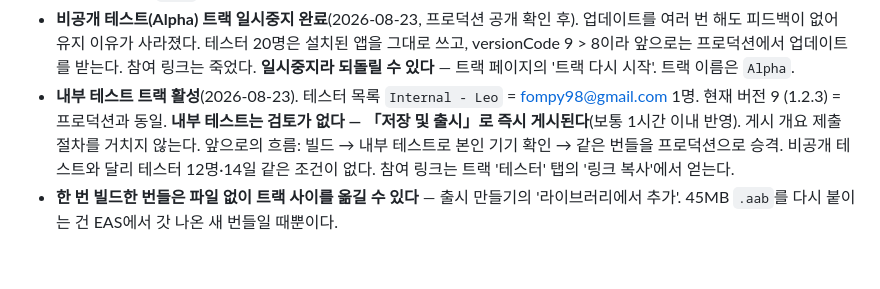
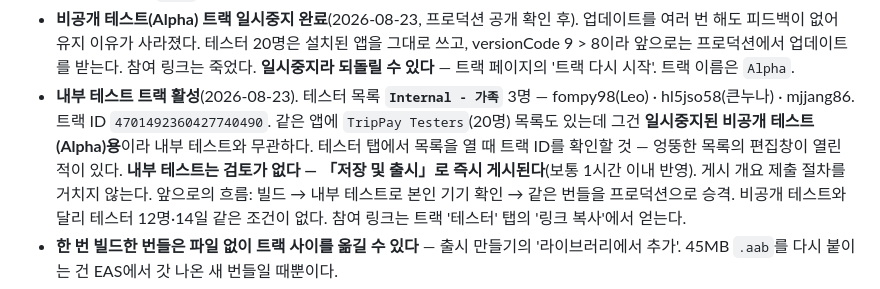
Before and after one commit to LeoInKang/TripPay-app, a Markdown page: CLAUDE.md, the part around the change. Rendered like a GitHub page; blank space fills up the shorter version.

Commit message:
Correct the internal-testing tester list
It is "Internal - 가족" with three members, not "Internal - Leo" with one. Note
the track id and that the 20-member "TripPay Testers" list belongs to the paused
Alpha track — opening the testers tab landed on that list's editor by mistake.

Co-Authored-By: Claude Opus 5 <noreply@anthropic.com>

```diff
--- a/CLAUDE.md
+++ b/CLAUDE.md
@@ -56,7 +56,10 @@ TripPay = 단체 여행 공금 관리 앱. 회비 납부 → 카드충전/환전
 - **비공개 테스트(Alpha) 트랙 일시중지 완료**(2026-08-23, 프로덕션 공개 확인 후). 업데이트를 여러 번 해도 피드백이 없어 유지 이유가 사라졌다.
   테스터 20명은 설치된 앱을 그대로 쓰고, versionCode 9 > 8이라 앞으로는 프로덕션에서 업데이트를 받는다. 참여 링크는 죽었다.
   **일시중지라 되돌릴 수 있다** — 트랙 페이지의 '트랙 다시 시작'. 트랙 이름은 `Alpha`.
-- **내부 테스트 트랙 활성**(2026-08-23). 테스터 목록 `Internal - Leo` = fompy98@gmail.com 1명. 현재 버전 9 (1.2.3) = 프로덕션과 동일.
+- **내부 테스트 트랙 활성**(2026-08-23). 테스터 목록 **`Internal - 가족`** 3명 —
+  fompy98(Leo) · hl5jso58(큰누나) · mjjang86. 트랙 ID `4701492360427740490`.
+  같은 앱에 `TripPay Testers`(20명) 목록도 있는데 그건 **일시중지된 비공개 테스트(Alpha)용**이라 내부 테스트와 무관하다.
+  테스터 탭에서 목록을 열 때 트랙 ID를 확인할 것 — 엉뚱한 목록의 편집창이 열린 적이 있다.
   **내부 테스트는 검토가 없다 — 「저장 및 출시」로 즉시 게시된다**(보통 1시간 이내 반영). 게시 개요 제출 절차를 거치지 않는다.
   앞으로의 흐름: 빌드 → 내부 테스트로 본인 기기 확인 → 같은 번들을 프로덕션으로 승격.
   비공개 테스트와 달리 테스터 12명·14일 같은 조건이 없다. 참여 링크는 트랙 '테스터' 탭의 '링크 복사'에서 얻는다.
```
